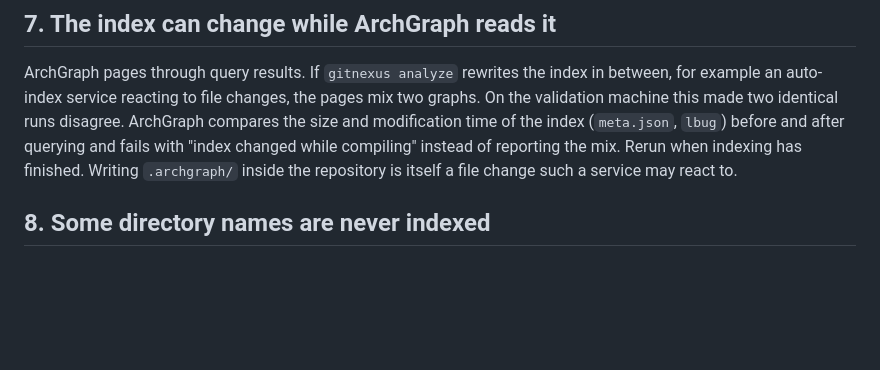
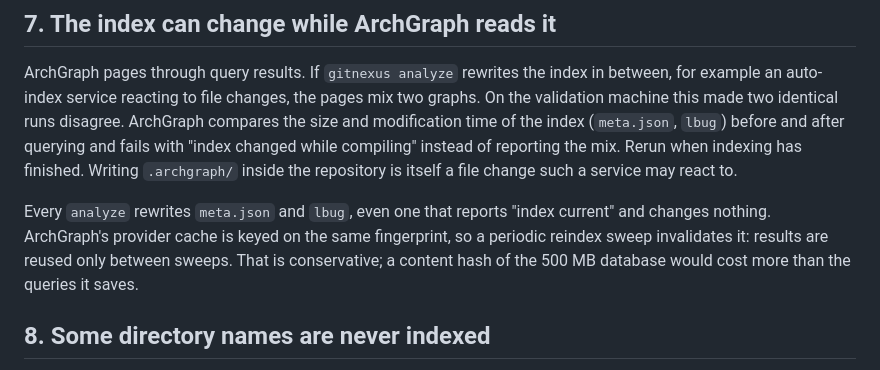
Before and after one commit to Cordip/archgraph, a Markdown page: docs/gitnexus-limitations.md, the part around the change. Drawn GitHub-style; blank space fills up the shorter version.

Commit message:
Note that every GitNexus analyze invalidates the provider cache
An analyze that reports "index current" still rewrites meta.json and lbug
(seen on zammad under the auto-index service's periodic sweep), so the
fingerprint changes and cached provider results are dropped. Record why
this is accepted rather than hashing the database.

Co-Authored-By: Claude Opus 5.5 (1M context) <noreply@anthropic.com>

```diff
--- a/docs/gitnexus-limitations.md
+++ b/docs/gitnexus-limitations.md
@@ -117,6 +117,12 @@ while compiling" instead of reporting the mix. Rerun when indexing has
 finished. Writing `.archgraph/` inside the repository is itself a file change
 such a service may react to.
 
+Every `analyze` rewrites `meta.json` and `lbug`, even one that reports "index
+current" and changes nothing. ArchGraph's provider cache is keyed on the same
+fingerprint, so a periodic reindex sweep invalidates it: results are reused
+only between sweeps. That is conservative; a content hash of the 500 MB
+database would cost more than the queries it saves.
+
 ## 8. Some directory names are never indexed
 
 GitNexus skips a hard-coded list of directory names at any depth
```
